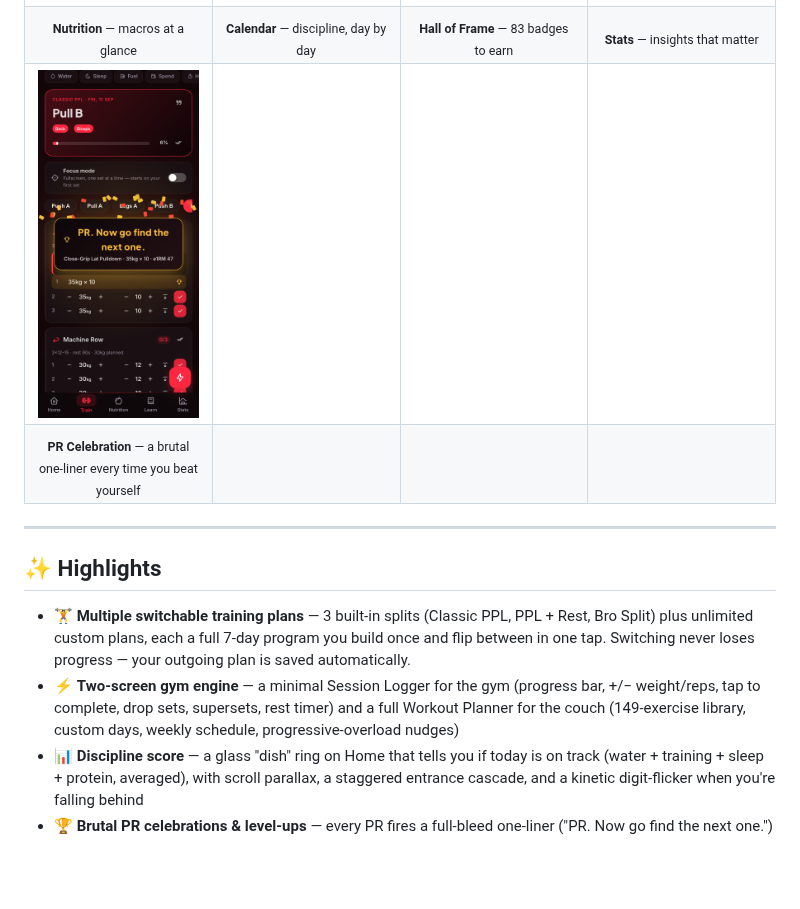
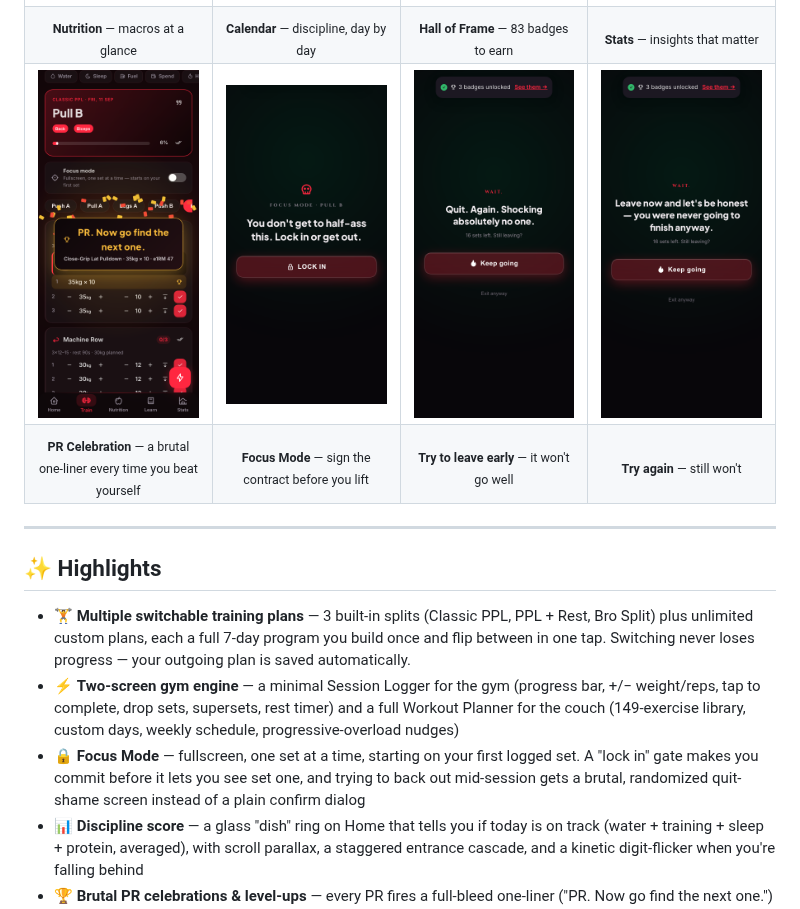
Before and after one commit to apurvamukherjee/Zenith-Own-the-peak, a Markdown page: README.md, the part around the change. GitHub-like rendering; pictures changed too: assets/screenshots/focus-lock-in.png (added), assets/screenshots/focus-quit-1.png (added), assets/screenshots/focus-quit-2.png (added); blank space fills up the shorter version.

```diff
--- a/README.md
+++ b/README.md
@@ -52,15 +52,15 @@ A local-first personal tracker for **training, nutrition, study, sleep, water, b
 </tr>
 <tr>
 <td width="25%"><img src="assets/screenshots/pr-celebration.png" alt="PR Celebration" /></td>
-<td width="25%"></td>
-<td width="25%"></td>
-<td width="25%"></td>
+<td width="25%"><img src="assets/screenshots/focus-lock-in.png" alt="Focus Mode lock-in" /></td>
+<td width="25%"><img src="assets/screenshots/focus-quit-1.png" alt="Focus Mode quit screen" /></td>
+<td width="25%"><img src="assets/screenshots/focus-quit-2.png" alt="Focus Mode quit screen, another quote" /></td>
 </tr>
 <tr>
 <td align="center"><sub><b>PR Celebration</b> — a brutal one-liner every time you beat yourself</sub></td>
-<td></td>
-<td></td>
-<td></td>
+<td align="center"><sub><b>Focus Mode</b> — sign the contract before you lift</sub></td>
+<td align="center"><sub><b>Try to leave early</b> — it won't go well</sub></td>
+<td align="center"><sub><b>Try again</b> — still won't</sub></td>
 </tr>
 </table>
 
@@ -70,6 +70,7 @@ A local-first personal tracker for **training, nutrition, study, sleep, water, b
 
 - 🏋️ **Multiple switchable training plans** — 3 built-in splits (Classic PPL, PPL + Rest, Bro Split) plus unlimited custom plans, each a full 7-day program you build once and flip between in one tap. Switching never loses progress — your outgoing plan is saved automatically.
 - ⚡ **Two-screen gym engine** — a minimal Session Logger for the gym (progress bar, +/− weight/reps, tap to complete, drop sets, supersets, rest timer) and a full Workout Planner for the couch (149-exercise library, custom days, weekly schedule, progressive-overload nudges)
+- 🔒 **Focus Mode** — fullscreen, one set at a time, starting on your first logged set. A "lock in" gate makes you commit before it lets you see set one, and trying to back out mid-session gets a brutal, randomized quit-shame screen instead of a plain confirm dialog
 - 📊 **Discipline score** — a glass "dish" ring on Home that tells you if today is on track (water + training + sleep + protein, averaged), with scroll parallax, a staggered entrance cascade, and a kinetic digit-flicker when you're falling behind
 - 🏆 **Brutal PR celebrations & level-ups** — every PR fires a full-bleed one-liner ("PR. Now go find the next one.") instead of a generic toast; leveling up gets a cinematic screen-flash + tier-banded flavor text that gets harsher the higher you climb
 - 📉 **"Weaker than last time" call-outs** — a logged set that came in under your ghost from last session gets flagged inline, not just silently under-highlighted
```
Also changed, not shown: 15 other files.
